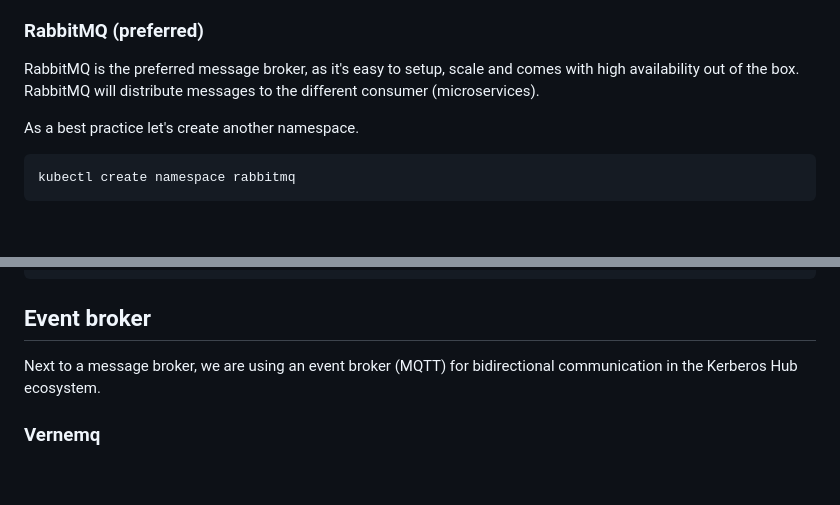
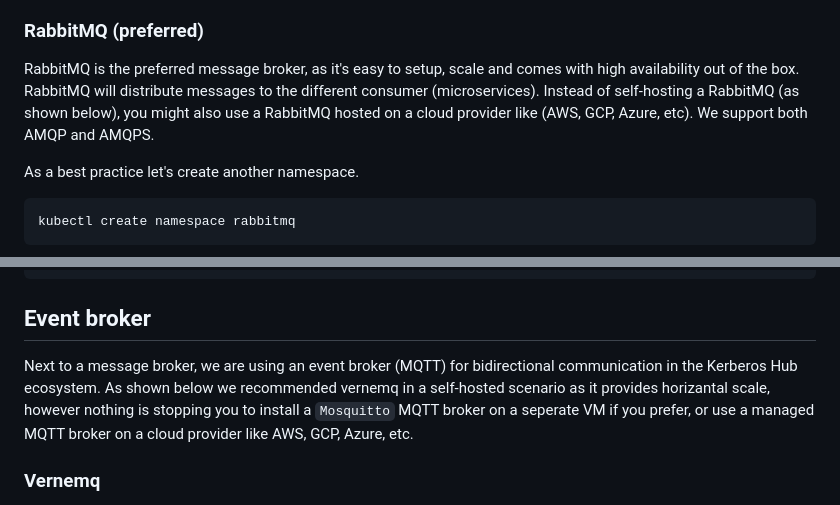
Before and after one commit to kerberos-io/hub, a Markdown page: README.md, 2 parts joined by grey strips. GitHub-like rendering; blank space fills up the shorter version.

Commit message:
make notes you can self-host rabbitmq and MQTT broker as well

```diff
--- a/README.md
+++ b/README.md
@@ -90,7 +90,7 @@ To integrate, scale and make Kerberos Hub more resilient the Kerberos Hub pipeli
 
 ### RabbitMQ (preferred)
 
-RabbitMQ is the preferred message broker, as it's easy to setup, scale and comes with high availability out of the box. RabbitMQ will distribute messages to the different consumer (microservices).
+RabbitMQ is the preferred message broker, as it's easy to setup, scale and comes with high availability out of the box. RabbitMQ will distribute messages to the different consumer (microservices). Instead of self-hosting a RabbitMQ (as shown below), you might also use a RabbitMQ hosted on a cloud provider like (AWS, GCP, Azure, etc). We support both AMQP and AMQPS.
 
 As a best practice let's create another namespace.
 
@@ -118,7 +118,7 @@ Before installing the Kafka helm chart, go and have a look in the kafka/values.y
 
 ## Event broker
 
-Next to a message broker, we are using an event broker (MQTT) for bidirectional communication in the Kerberos Hub ecosystem.
+Next to a message broker, we are using an event broker (MQTT) for bidirectional communication in the Kerberos Hub ecosystem. As shown below we recommended vernemq in a self-hosted scenario as it provides horizantal scale, however nothing is stopping you to install a `Mosquitto` MQTT broker on a seperate VM if you prefer, or use a managed MQTT broker on a cloud provider like AWS, GCP, Azure, etc.
 
 ### Vernemq
 
```
